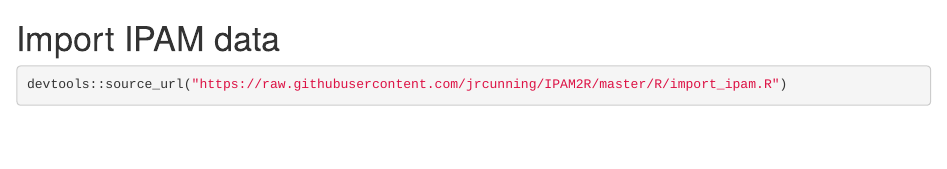
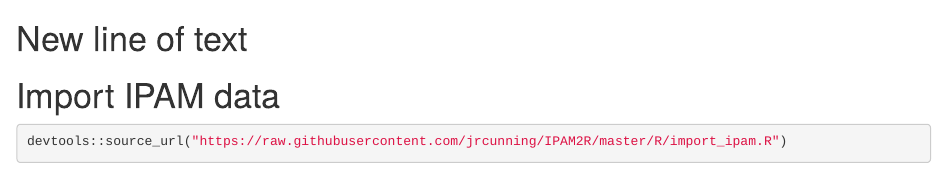
Before and after one commit to jrcunning/qpcr-analysis, an R Markdown document (analysis.Rmd): the page in a window 1100 px wide, from 1630 px down. Rendered offline with R 4.5, knitr and Pandoc, with nearby package versions; some code elsewhere in the file could not run offline.

Commit message:
added a new line of text

````diff
--- a/analysis.Rmd
+++ b/analysis.Rmd
@@ -66,7 +66,10 @@
   geom_point() +
   geom_abline(linetype = 2) +
   xlim(-8, 1) + ylim(-8, 1)
+
 ```
+
+# New line of text
 
 # Import IPAM data
 ```{r}
````
